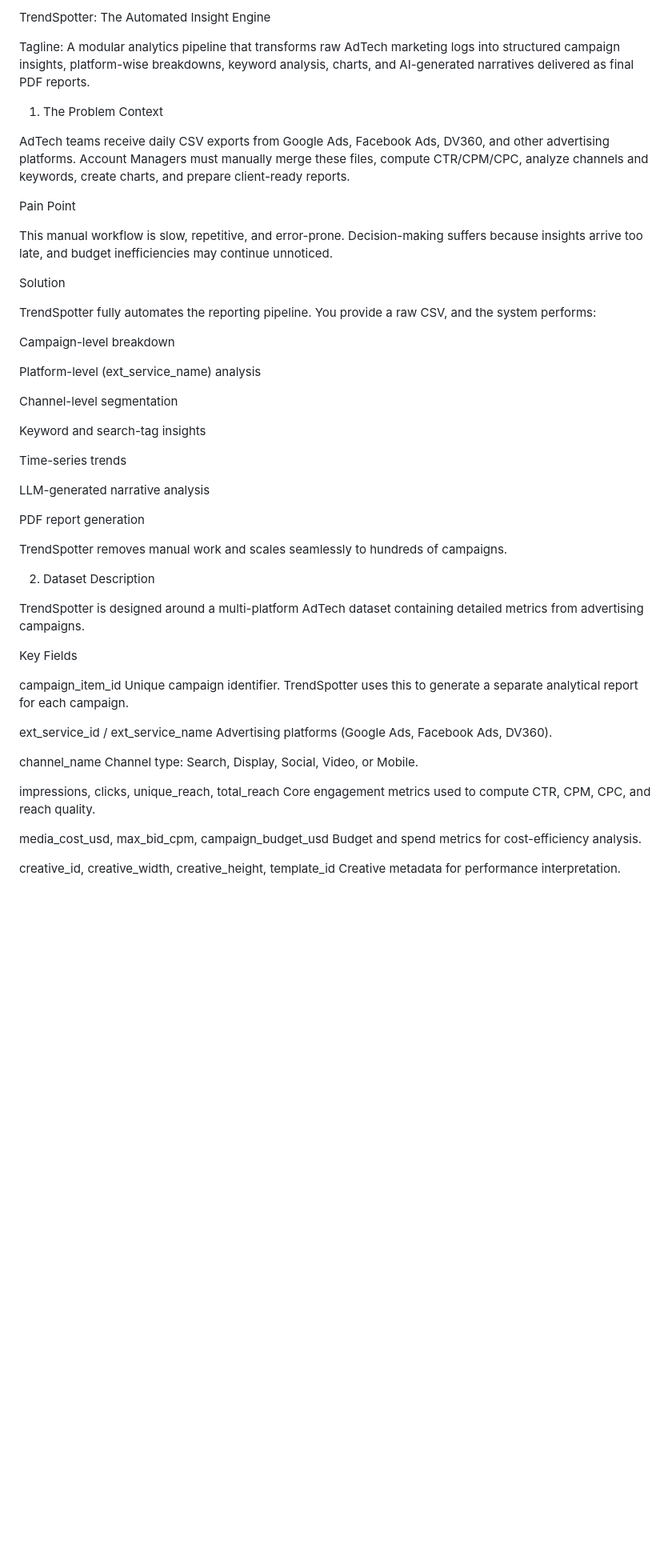
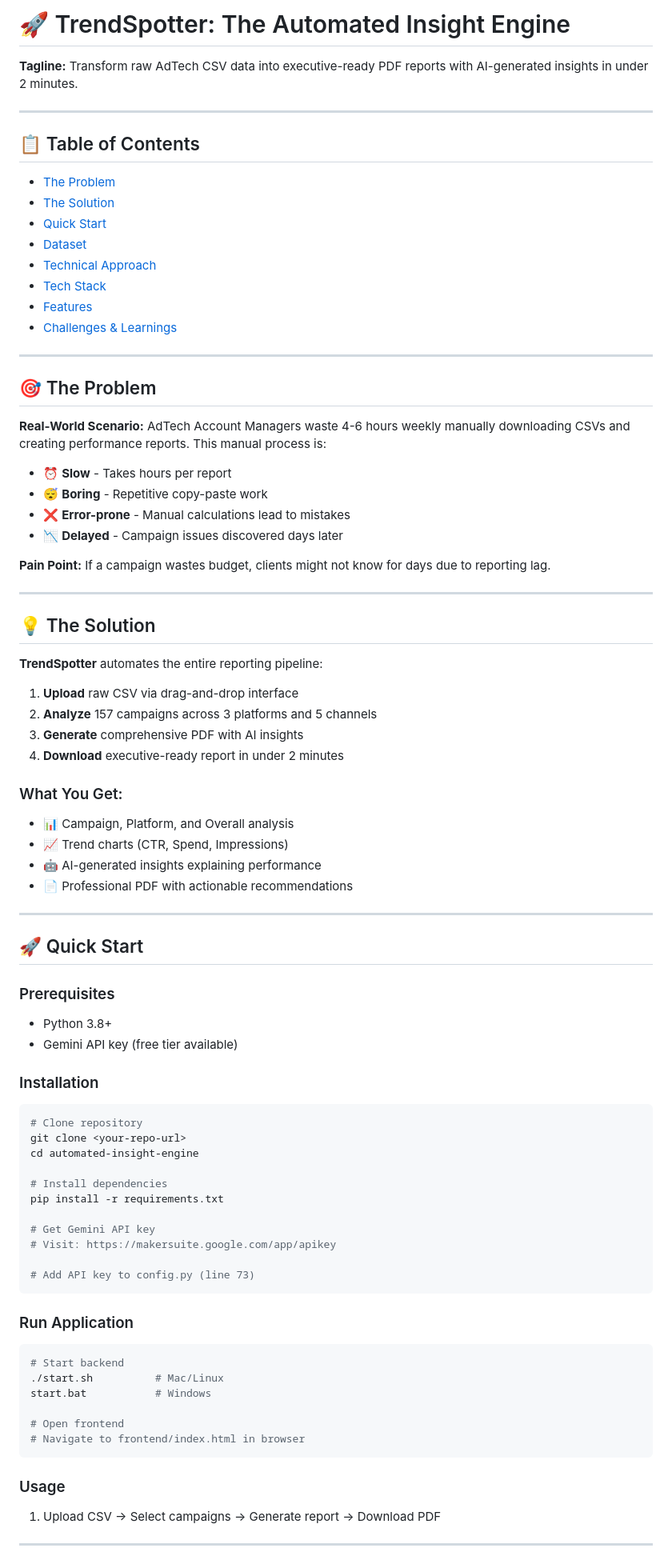
Before and after one commit to himangiagrawal15/GTHackathon, a Markdown page: README.md, the part around one of its changes. Shown at 80% size. GitHub-like rendering; blank space fills up the shorter version.

````diff
--- a/README.md
+++ b/README.md
@@ -1,59 +1,84 @@
-TrendSpotter: The Automated Insight Engine
+# 🚀 TrendSpotter: The Automated Insight Engine
 
-Tagline: A modular analytics pipeline that transforms raw AdTech marketing logs into structured campaign insights, platform-wise breakdowns, keyword analysis, charts, and AI-generated narratives delivered as final PDF reports.
+**Tagline:** Transform raw AdTech CSV data into executive-ready PDF reports with AI-generated insights in under 2 minutes.
 
-1. The Problem
-Context
+---
 
-AdTech teams receive daily CSV exports from Google Ads, Facebook Ads, DV360, and other advertising platforms. Account Managers must manually merge these files, compute CTR/CPM/CPC, analyze channels and keywords, create charts, and prepare client-ready reports.
+## 📋 Table of Contents
+- [The Problem](#-the-problem)
+- [The Solution](#-the-solution)
+- [Quick Start](#-quick-start)
+- [Dataset](#-dataset)
+- [Technical Approach](#-technical-approach)
+- [Tech Stack](#-tech-stack)
+- [Features](#-features)
+- [Challenges & Learnings](#-challenges--learnings)
 
-Pain Point
+---
 
-This manual workflow is slow, repetitive, and error-prone. Decision-making suffers because insights arrive too late, and budget inefficiencies may continue unnoticed.
+## 🎯 The Problem
 
-Solution
+**Real-World Scenario:** AdTech Account Managers waste 4-6 hours weekly manually downloading CSVs and creating performance reports. This manual process is:
+- ⏰ **Slow** - Takes hours per report
+- 😴 **Boring** - Repetitive copy-paste work
+- ❌ **Error-prone** - Manual calculations lead to mistakes
+- 📉 **Delayed** - Campaign issues discovered days later
 
-TrendSpotter fully automates the reporting pipeline.
-You provide a raw CSV, and the system performs:
+**Pain Point:** If a campaign wastes budget, clients might not know for days due to reporting lag.
 
-Campaign-level breakdown
+---
 
-Platform-level (ext_service_name) analysis
+## 💡 The Solution
 
-Channel-level segmentation
+**TrendSpotter** automates the entire reporting pipeline:
+1. **Upload** raw CSV via drag-and-drop interface
+2. **Analyze** 157 campaigns across 3 platforms and 5 channels
+3. **Generate** comprehensive PDF with AI insights
+4. **Download** executive-ready report in under 2 minutes
 
-Keyword and search-tag insights
+### What You Get:
+- 📊 Campaign, Platform, and Overall analysis
+- 📈 Trend charts (CTR, Spend, Impressions)
+- 🤖 AI-generated insights explaining performance
+- 📄 Professional PDF with actionable recommendations
 
-Time-series trends
+---
 
-LLM-generated narrative analysis
+## 🚀 Quick Start
 
-PDF report generation
+### Prerequisites
+- Python 3.8+
+- Gemini API key (free tier available)
 
-TrendSpotter removes manual work and scales seamlessly to hundreds of campaigns.
+### Installation
 
-2. Dataset Description
+```bash
+# Clone repository
+git clone <your-repo-url>
+cd automated-insight-engine
 
-TrendSpotter is designed around a multi-platform AdTech dataset containing detailed metrics from advertising campaigns.
+# Install dependencies
+pip install -r requirements.txt
 
-Key Fields
+# Get Gemini API key
+# Visit: https://makersuite.google.com/app/apikey
 
-campaign_item_id
-Unique campaign identifier.
-TrendSpotter uses this to generate a separate analytical report for each campaign.
+# Add API key to config.py (line 73)
+```
 
-ext_service_id / ext_service_name
-Advertising platforms (Google Ads, Facebook Ads, DV360).
+### Run Application
 
-channel_name
-Channel type: Search, Display, Social, Video, or Mobile.
+```bash
+# Start backend
+./start.sh          # Mac/Linux
+start.bat           # Windows
 
-impressions, clicks, unique_reach, total_reach
-Core engagement metrics used to compute CTR, CPM, CPC, and reach quality.
+# Open frontend
+# Navigate to frontend/index.html in browser
+```
 
-media_cost_usd, max_bid_cpm, campaign_budget_usd
-Budget and spend metrics for cost-efficiency analysis.
+### Usage
+1. Upload CSV → Select campaigns → Generate report → Download PDF
 
-creative_id, creative_width, creative_height, template_id
-Creative metadata for performance interpretation.
+---
 
````
Also changed, not shown: other parts of README.md (+209 -66 lines).
